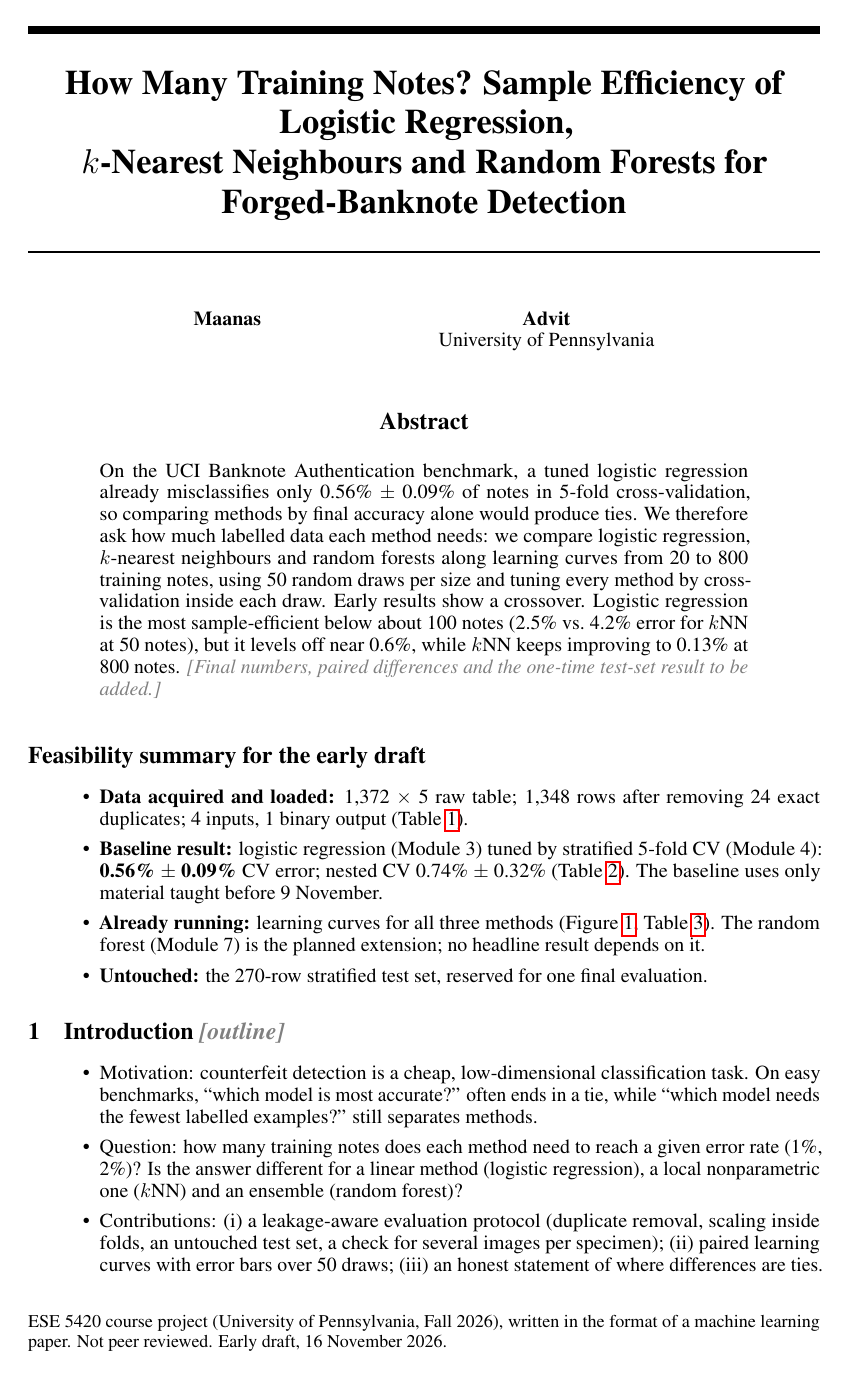
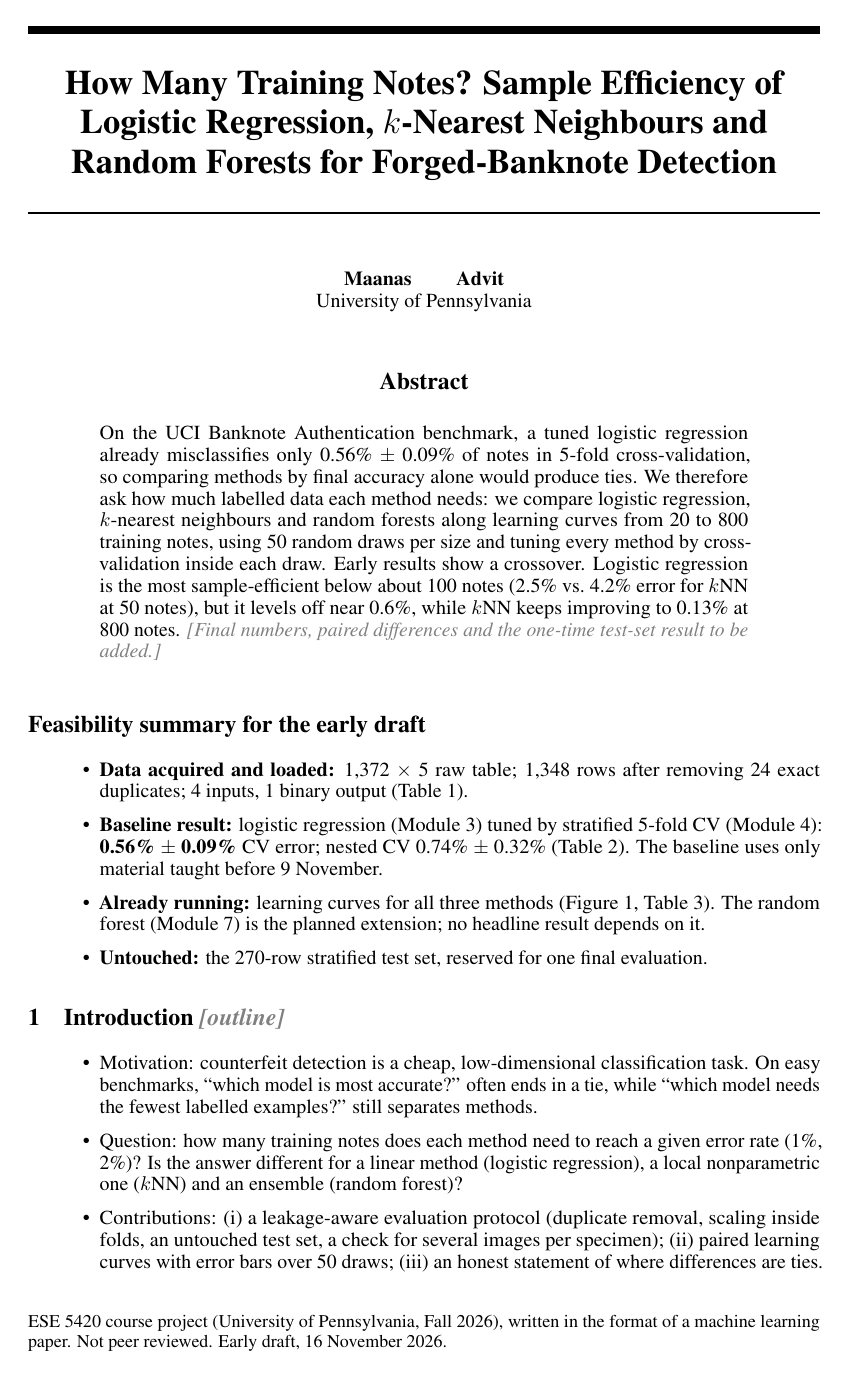
Before and after one commit to maanasgoel/ese5420-banknote, a LaTeX paper (paper/early_draft.tex): page 1 of 4. Compiled offline with pdfLaTeX.

Commit message:
Compile early draft PDF; document paper build

```diff
--- a/paper/early_draft.tex
+++ b/paper/early_draft.tex
@@ -2,6 +2,7 @@
 
 % Official NeurIPS 2025 style (the latest released). [preprint] shows author names;
 % the footer is replaced below so the PDF does not claim to be a NeurIPS submission.
+\PassOptionsToPackage{numbers,sort&compress}{natbib}
 \usepackage[preprint]{neurips_2025}
 \makeatletter
 \renewcommand{\@noticestring}{ESE 5420 course project (University of Pennsylvania, Fall 2026), written in the format of a machine learning paper. Not peer reviewed. Early draft, 16 November 2026.}
@@ -16,12 +17,13 @@
 \usepackage{microtype}
 \usepackage{xcolor}
 \usepackage{graphicx}
+\hypersetup{colorlinks=true, linkcolor=black, citecolor=blue!50!black, urlcolor=blue!50!black}
 
 \newcommand{\todo}[1]{\textcolor{gray}{\textit{[#1]}}}
 
-\title{How Many Training Notes? Sample Efficiency of Logistic Regression,\\ $k$-Nearest Neighbours and Random Forests for Forged-Banknote Detection}
+\title{How Many Training Notes? Sample Efficiency of Logistic Regression, $k$-Nearest Neighbours and Random Forests for Forged-Banknote Detection}
 
-\author{Maanas \And Advit \\ University of Pennsylvania}
+\author{Maanas \qquad Advit \\ University of Pennsylvania}
 
 \begin{document}
 \maketitle
```
Also changed, not shown: README.md, paper/early_draft.pdf (added), submissions/early_draft.pdf (added), paper/early_draft.tex (1 more changed lines).
